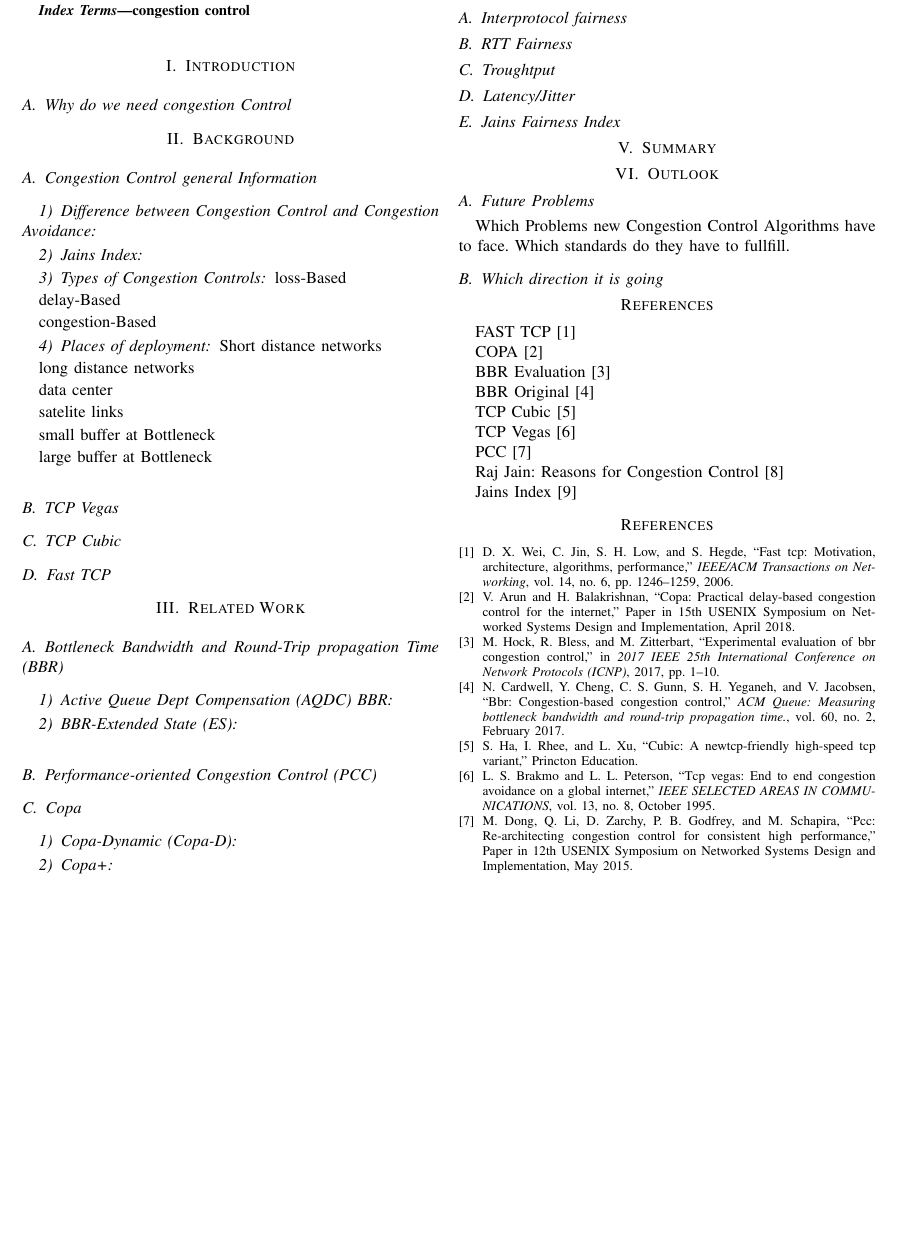
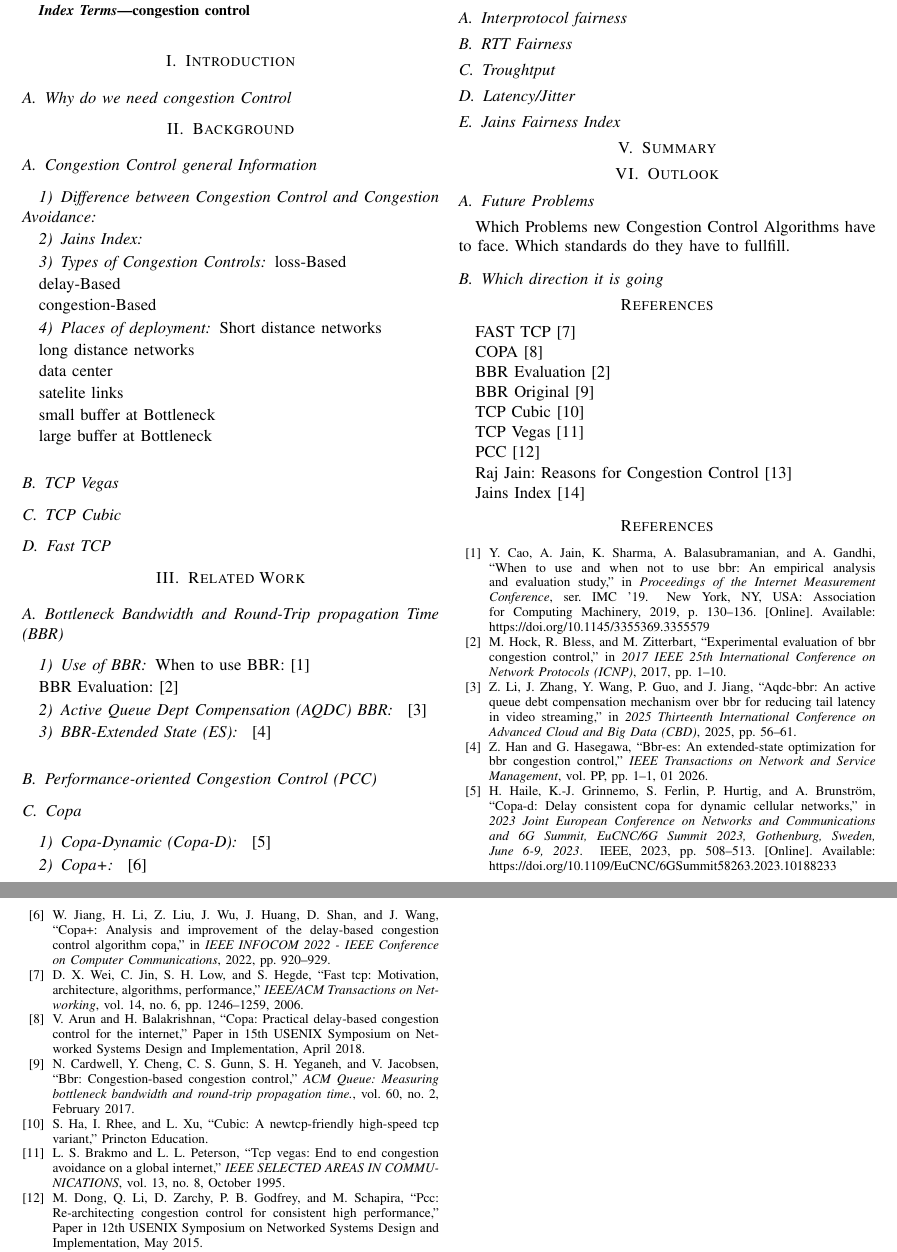
Before and after one commit to nochlachstdu/Seminararbeit, a LaTeX paper (Abgabe/seminar-paper.tex, which reads Abgabe/Sections/Related_Work.tex, Abgabe/seminar-paper.bib): part of page 1 of 2 before the commit and two parts of pages 1 and 2 of 2 after it, the two joined at a grey line, cut so that both start at the same text, the shorter picture padded with empty space. Compiled offline with pdfLaTeX; a missing font is replaced by an installed copy or a similar font; a LaTeX package or settings file that is missing is left out.

Commit message:
Hinzufügen von Papern zu Git

```diff
--- a/Abgabe/Sections/Related_Work.tex
+++ b/Abgabe/Sections/Related_Work.tex
@@ -3,9 +3,19 @@
 
 \subsection{Bottleneck Bandwidth and Round-Trip propagation Time (BBR)}
 
+\subsubsection{Use of BBR}
+
+When to use BBR: \cite{WHENTOUSEBBR}
+
+BBR Evaluation: \cite{BBREVALUATION}
+
 \subsubsection{Active Queue Dept Compensation (AQDC) BBR}
 
+\cite{AQDCBBR}
+
 \subsubsection{BBR-Extended State (ES)}
+
+\cite{BBRES}
 
 \subsection{Performance-oriented Congestion Control (PCC)}
 
@@ -13,4 +23,8 @@
 
 \subsubsection{Copa-Dynamic (Copa-D)}
 
+\cite{COPADYNAMIC}
+
 \subsubsection{Copa+}
+
+\cite{COPAPLUS}
--- a/Abgabe/seminar-paper.bib
+++ b/Abgabe/seminar-paper.bib
@@ -85,3 +85,26 @@
   pubstate = {Unlimited Distribution},
 }
 
+@inproceedings{WHENTOUSEBBR,
+author = {Cao, Yi and Jain, Arpit and Sharma, Kriti and Balasubramanian, Aruna and Gandhi, Anshul},
+title = {When to use and when not to use BBR: An empirical analysis and evaluation study},
+year = {2019},
+isbn = {9781450369480},
+publisher = {Association for Computing Machinery},
+address = {New York, NY, USA},
+url = {https://doi.org/10.1145/3355369.3355579},
+doi = {10.1145/3355369.3355579},
+abstract = {This short paper presents a detailed empirical study of BBR's performance under different real-world and emulated testbeds across a range of network operating conditions. Our empirical results help to identify network conditions under which BBR outperforms, in terms of goodput, contemporary TCP congestion control algorithms. We find that BBR is well suited for networks with shallow buffers, despite its high retransmissions, whereas existing loss-based algorithms are better suited for deep buffers.To identify the root causes of BBR's limitations, we carefully analyze our empirical results. Our analysis reveals that, contrary to BBR's design goal, BBR often exhibits large queue sizes. Further, the regimes where BBR performs well are often the same regimes where BBR is unfair to competing flows. Finally, we demonstrate the existence of a loss rate "cliff point" beyond which BBR's goodput drops abruptly. Our empirical investigation identifies the likely culprits in each of these cases as specific design options in BBR's source code.},
+booktitle = {Proceedings of the Internet Measurement Conference},
+pages = {130–136},
+numpages = {7},
+location = {Amsterdam, Netherlands},
+series = {IMC '19}
+}
+
+
+@INPROCEEDINGS{AQDCBBR,
+  author={Li, Ziyi and Zhang, Jiao and Wang, Yuqing and Guo, Peisheng and Jiang, Jiafeng},
+  booktitle={2025 Thirteenth International Conference on Advanced Cloud and Big Data (CBD)},
+  title={AQDC-BBR: An Active Queue Debt Compensation Mechanism Over BBR for Reducing Tail Latency in Video Streaming},
+  year={2025},
@@ -87,0 +117,31 @@
+@article{BBRES,
+author = {Han, Zewei and Hasegawa, Go},
+year = {2026},
+month = {01},
+pages = {1-1},
+title = {BBR-ES: An Extended-State Optimization for BBR Congestion Control},
+volume = {PP},
+journal = {IEEE Transactions on Network and Service Management},
+doi = {10.1109/TNSM.2026.3668966}
+}
+
+@inproceedings{COPADYNAMIC,
+  title = {Copa-D: Delay Consistent Copa for Dynamic Cellular Networks},
+  author = {Haile, Habtegebreil and Grinnemo, Karl-Johan and Ferlin, Simone and Hurtig, Per and Brunström, Anna},
+  year = {2023},
+  doi = {10.1109/EuCNC/6GSummit58263.2023.10188233},
+  url = {https://doi.org/10.1109/EuCNC/6GSummit58263.2023.10188233},
+  researchr = {https://researchr.org/publication/HaileGFHB23},
+  cites = {0},
+  citedby = {0},
+  pages = {508-513},
+  booktitle = {2023 Joint European Conference on Networks and Communications and 6G Summit, EuCNC/6G Summit 2023, Gothenburg, Sweden, June 6-9, 2023},
+  publisher = {IEEE},
+  isbn = {979-8-3503-1102-0},
+}
+
+@INPROCEEDINGS{COPAPLUS,
+  author={Jiang, Wanchun and Li, Haoyang and Liu, Zheyuan and Wu, Jia and Huang, Jiawei and Shan, Danfeng and Wang, Jianxin},
+  booktitle={IEEE INFOCOM 2022 - IEEE Conference on Computer Communications},
+  title={Copa+: Analysis and Improvement of the Delay-based Congestion Control Algorithm Copa},
+  year={2022},
```
Also changed, not shown: Abgabe/seminar-paper.bbl, Abgabe/seminar-paper.pdf, Papers/AQDC-BBR_Aber_anderer_Titel.pdf (added), Papers/AQDC-BBR_An_Active_Queue_Debt_Compensation_Mechanism_Over_BBR_for_Reducing_Tail_Latency_in_Video_Streaming.pdf (added), Papers/A_Quantitative_Measure_Of_Fairness_And_Discriminat.pdf (added), Papers/BBR-ES_An_Extended-State_Optimization_for_BBR_Congestion_Control.pdf (added), Papers/Cubic08.pdf (added), Abgabe/seminar-paper.bib (12 more changed lines), 17 other files.
